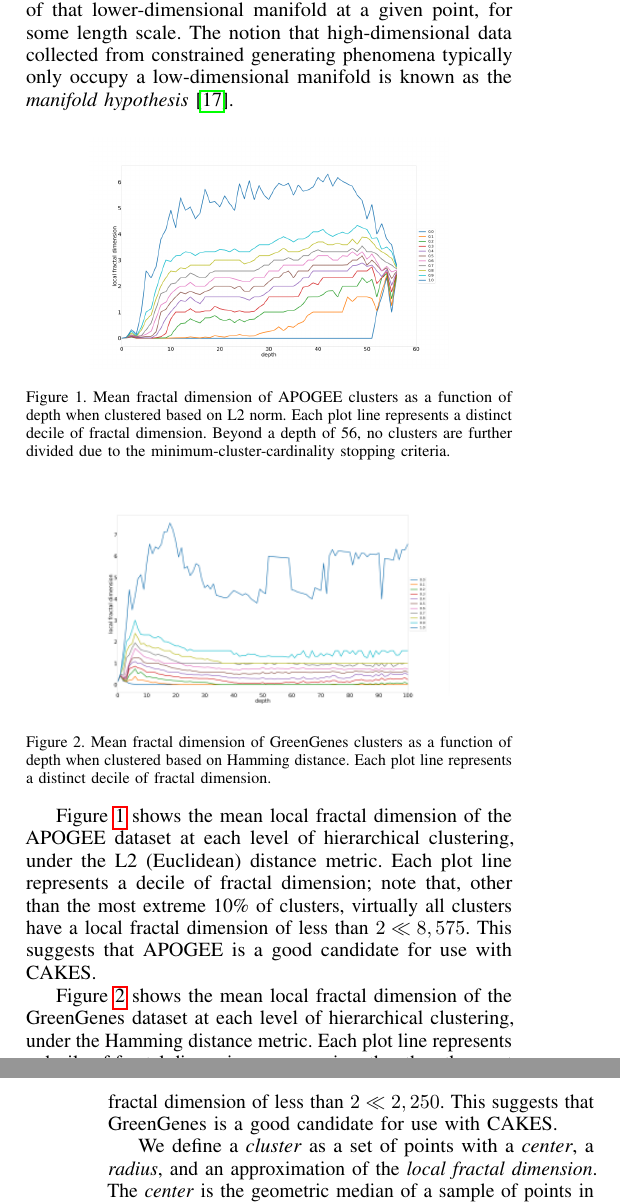
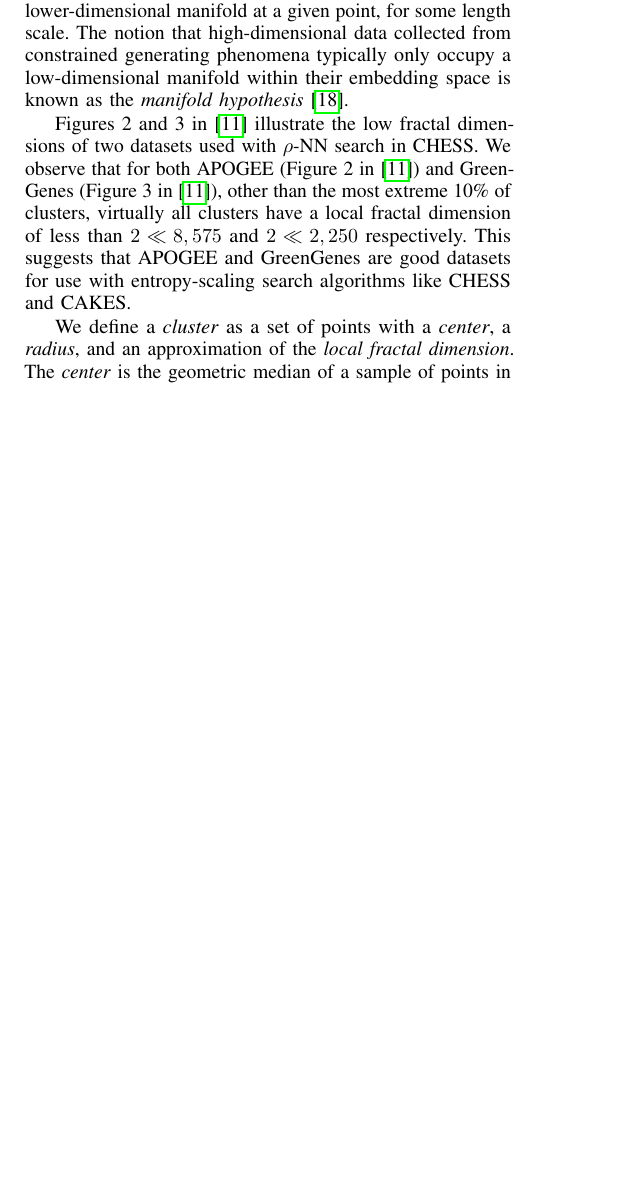
Before and after one commit to URI-ABD/cakes-paper, a LaTeX paper (paper.tex, which reads sections/1-introduction.tex, sections/2-methods.tex): two parts of the columns of pages 2 and 3 of 9 before the commit and part of one column of page 2 of 8 after it, the two joined at a grey line, cut so that both start at the same text, the shorter picture padded with empty space. Compiled offline with pdfLaTeX.

Commit message:
changes for clarity

```diff
--- a/sections/1-introduction.tex
+++ b/sections/1-introduction.tex
@@ -52,0 +53 @@ We also include proof of some geometric guarantees for clusters. Finally, we pro
+implementation improvements to the clustering and $\rho$ nearest neighbors search algorithms in CHESS,
--- a/sections/2-methods.tex
+++ b/sections/2-methods.tex
@@ -23,37 +24,13 @@ We stress that this concept differs from the \emph{embedding dimension} of a dat
 consider SDSS's APOGEE dataset, wherein each datum is a nonnegative real-valued vector of length 8,575. Hence, the \emph{embedding dimension} of this dataset is 8,575.
 However, due to physical constraints (namely, the laws that govern stellar fusion and spectral emission lines), the data are constrained to a lower-dimensional
 manifold within the 8,575-dimensional embedding space. The \emph{local fractal dimension} is an approximation of the dimensionality of that lower-dimensional manifold at a given point, for some length scale.
-The notion that high-dimensional data collected from constrained generating phenomena typically only occupy a low-dimensional manifold is known as the \emph{manifold hypothesis}~\cite{fefferman2016testing}.
-
-\begin{figure}[ht!]
-    \centering
-    \includegraphics[width=2.5in]{images/lfd_plots/lfd_plot_apogee.png}
-    \caption{Mean fractal dimension of APOGEE clusters as a function of
-    depth when clustered based on L2 norm. Each plot line represents a distinct
-    decile of fractal dimension. Beyond a depth of 56, no clusters are further
-    divided due to the minimum-cluster-cardinality stopping criteria.}
-    \label{fig:methods:lfd_apogee}
-\end{figure}
-
-\begin{figure}[ht!]
-    \centering
-    \includegraphics[width=2.5in]{images/lfd_plots/lfd_plot_greengenes.png}
-    \caption{Mean fractal dimension of GreenGenes clusters as a function of
-    depth when clustered based on Hamming distance. Each plot line represents
-    a distinct decile of fractal dimension.}
-    \label{fig:methods:lfd_greengenes}
-\end{figure}
-
-Figure~\ref{fig:methods:lfd_apogee} shows the mean local fractal dimension of the APOGEE dataset at each level of hierarchical clustering,
-under the L2 (Euclidean) distance metric. Each plot line represents a decile of fractal dimension; note that, other than the most extreme 10\% of clusters,
-virtually all clusters have a local fractal dimension of less than $2 \ll 8,575$. This suggests that APOGEE is a good candidate for use with CAKES.
+The notion that high-dimensional data collected from constrained generating phenomena typically only occupy a low-dimensional manifold within their embedding space is known as the \emph{manifold hypothesis}~\cite{fefferman2016testing}.
 
 
-Figure~\ref{fig:methods:lfd_greengenes} shows the mean local fractal dimension of the GreenGenes dataset at each level of hierarchical clustering,
-under the Hamming distance metric. Each plot line represents a decile of fractal dimension; once again, other than the most extreme 10\% of clusters,
-virtually all clusters have a local fractal dimension of less than $2 \ll 2,250$. This suggests that GreenGenes is a good candidate for use with CAKES.
-
-
+Figures 2 and 3 in~\cite{ishaq2019clustered} illustrate the low fractal dimensions of two datasets used with $\rho$-NN search in CHESS.
+We observe that for both APOGEE (Figure 2 in~\cite{ishaq2019clustered}) and GreenGenes (Figure 3 in~\cite{ishaq2019clustered}), other than the most extreme 10\% of clusters, virtually all clusters have a local fractal dimension of less than $2 \ll 8,575$
+and $2 \ll 2,250$ respectively.
+This suggests that APOGEE and GreenGenes are good datasets for use with entropy-scaling search algorithms like CHESS and CAKES.
 
 We define a \emph{cluster} as a set of points with a \emph{center}, a \emph{radius}, and an approximation of the \emph{local fractal dimension}.
 The \emph{center} is the geometric median of a sample of points in the \emph{cluster}, and so it is a real data point. The \emph{radius} is the
```
Also changed, not shown: sections/1-introduction.tex (32 more changed lines), sections/2-methods.tex (7 more changed lines).
